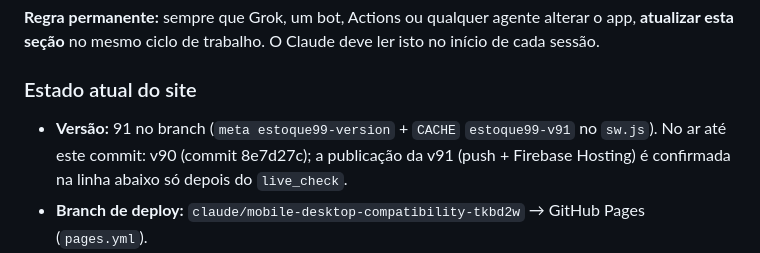
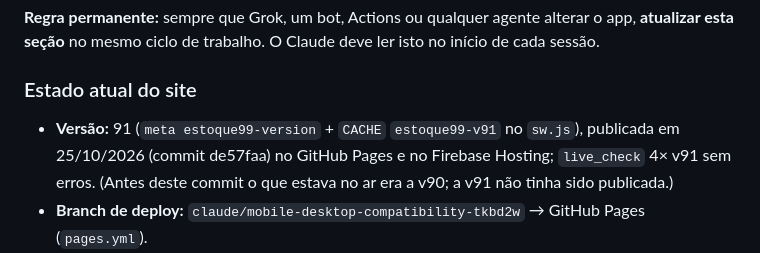
Before and after one commit to VferreiraS/ESTOQUE-G, a Markdown page: CLAUDE.md, the part around the change. GitHub-like rendering.

Commit message:
docs: briefing Claude — v91 publicada
Co-Authored-By: Claude Opus 5.5 <noreply@anthropic.com>
Claude-Session: https://claude.ai/code/session_012vaDEBomj1Y2xRJ6zwL7BS

```diff
--- a/CLAUDE.md
+++ b/CLAUDE.md
@@ -19,7 +19,7 @@
 **Regra permanente:** sempre que Grok, um bot, Actions ou qualquer agente alterar o app, **atualizar esta seção** no mesmo ciclo de trabalho. O Claude deve ler isto no início de cada sessão.
 
 ### Estado atual do site
-- **Versão:** 91 no branch (`meta estoque99-version` + `CACHE` `estoque99-v91` no `sw.js`). No ar até este commit: v90 (commit 8e7d27c); a publicação da v91 (push + Firebase Hosting) é confirmada na linha abaixo só depois do `live_check`.
+- **Versão:** 91 (`meta estoque99-version` + `CACHE` `estoque99-v91` no `sw.js`), publicada em 25/10/2026 (commit de57faa) no GitHub Pages e no Firebase Hosting; `live_check` 4× v91 sem erros. (Antes deste commit o que estava no ar era a v90; a v91 não tinha sido publicada.)
 - **Branch de deploy:** `claude/mobile-desktop-compatibility-tkbd2w` → GitHub Pages (`pages.yml`).
 - **URL:** https://vferreiras.github.io/ESTOQUE-G/
 - Contas são **locais** (localStorage cifrado AES-GCM + PBKDF2). Não há servidor central de estoque.
```
